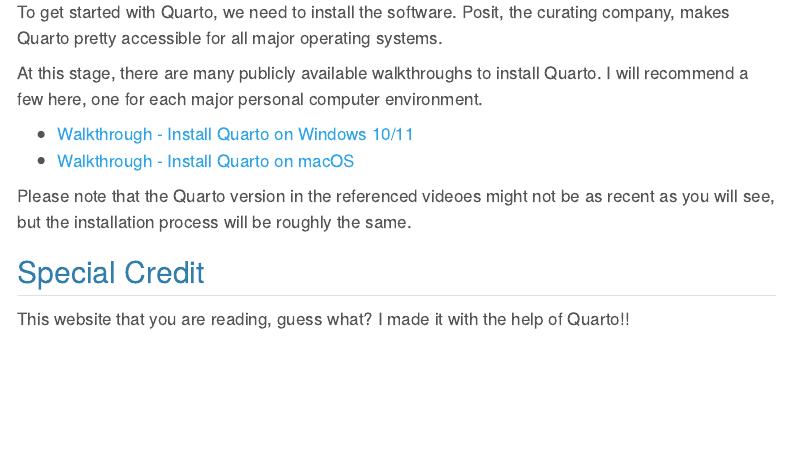
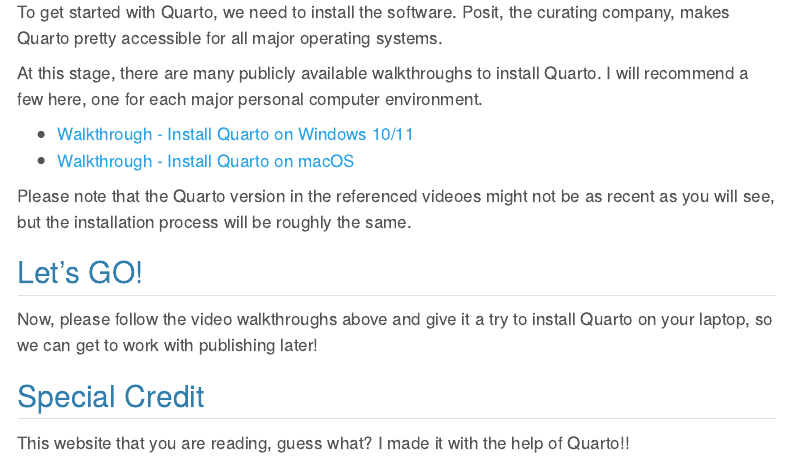
Before and after one commit to jy-andy-hu/DataAnalyticsForAccountants, a Quarto document (chapters/Publish_Your_Work.qmd): the page in a window 1100 px wide, from 1250 px down. Rendered offline with R 4.5, knitr and Pandoc in place of Quarto, with nearby package versions; menus at the side of the page are left out.

Commit message:
update publish your work with let's go

```diff
--- a/chapters/Publish_Your_Work.qmd
+++ b/chapters/Publish_Your_Work.qmd
@@ -42,6 +42,10 @@
 
 Please note that the Quarto version in the referenced videoes might not be as recent as you will see, but the installation process will be roughly the same.
 
+## Let's GO!
+
+Now, please follow the video walkthroughs above and give it a try to install Quarto on your laptop, so we can get to work with publishing later!
+
 ## Special Credit
 
 This website that you are reading, guess what? I made it with the help of Quarto!!
```
Also changed, not shown: docs/search.json, 1 other file.
